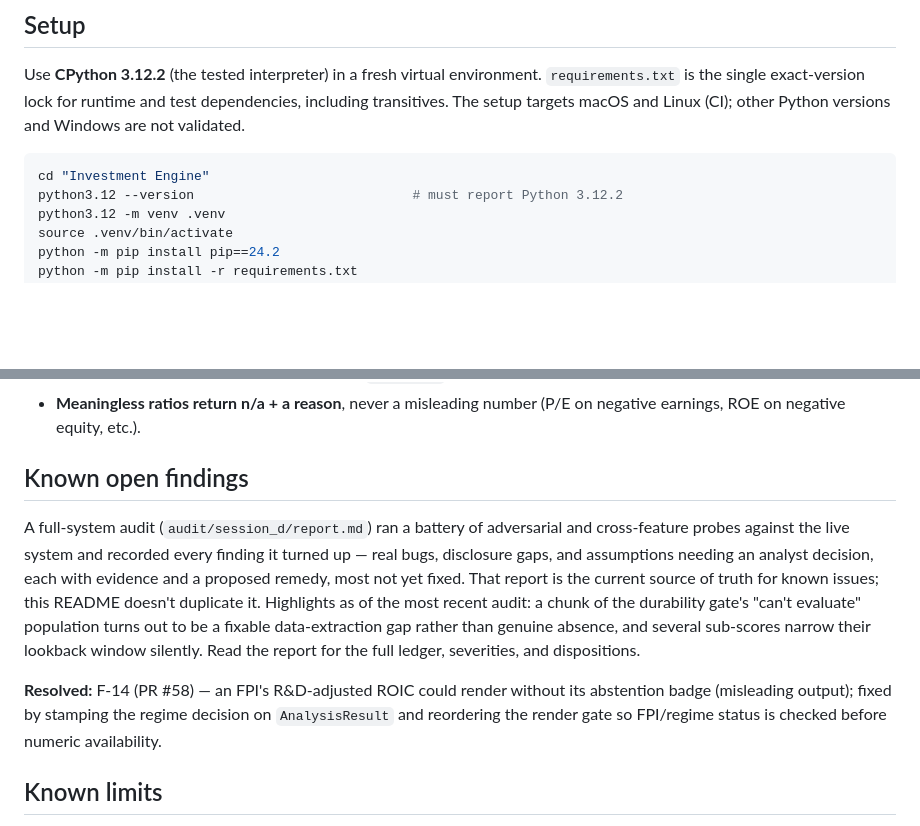
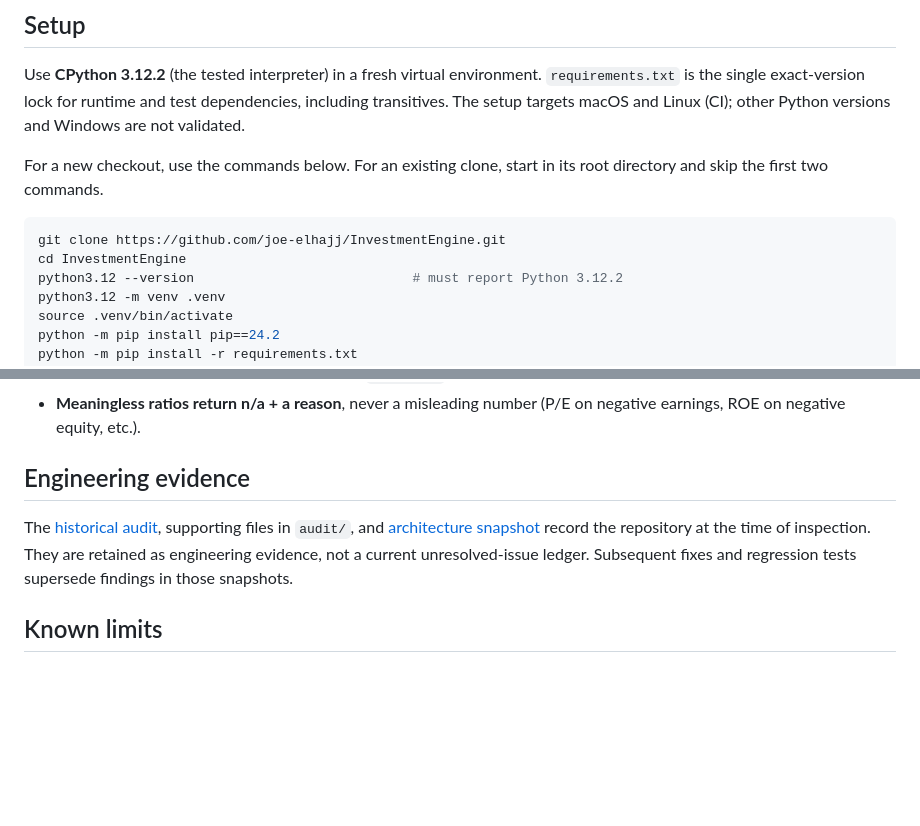
Before and after one commit to joe-elhajj/InvestmentEngine, a Markdown page: README.md, 2 parts joined by grey strips. Drawn GitHub-style; blank space fills up the shorter version.

Commit message:
Update publication status documentation (#81)

````diff
--- a/README.md
+++ b/README.md
@@ -23,8 +23,12 @@ Use **CPython 3.12.2** (the tested interpreter) in a fresh virtual environment.
 dependencies, including transitives. The setup targets macOS and
 Linux (CI); other Python versions and Windows are not validated.
 
+For a new checkout, use the commands below. For an existing clone, start
+in its root directory and skip the first two commands.
+
 ```bash
-cd "Investment Engine"
+git clone https://github.com/joe-elhajj/InvestmentEngine.git
+cd InvestmentEngine
 python3.12 --version                            # must report Python 3.12.2
 python3.12 -m venv .venv
 source .venv/bin/activate
@@ -155,24 +157,13 @@ tests/                    770+ tests, pytest, no network (synthetic fixtures + c
 - **Meaningless ratios return n/a + a reason**, never a misleading
   number (P/E on negative earnings, ROE on negative equity, etc.).
 
-## Known open findings
+## Engineering evidence
 
-A full-system audit (`audit/session_d/report.md`) ran a battery of
-adversarial and cross-feature probes against the live system and
-recorded every finding it turned up — real bugs, disclosure gaps, and
-assumptions needing an analyst decision, each with evidence and a
-proposed remedy, most not yet fixed. That report is the current source
-of truth for known issues; this README doesn't duplicate it. Highlights
-as of the most recent audit: a chunk of the durability gate's "can't
-evaluate" population turns out to be a fixable data-extraction gap
-rather than genuine absence, and several sub-scores narrow their
-lookback window silently. Read the report for the full ledger,
-severities, and dispositions.
-
-**Resolved:** F-14 (PR #58) — an FPI's R&D-adjusted ROIC could render
-without its abstention badge (misleading output); fixed by stamping the
-regime decision on `AnalysisResult` and reordering the render gate so
-FPI/regime status is checked before numeric availability.
+The [historical audit](audit/session_d/report.md), supporting files in
+`audit/`, and [architecture snapshot](docs/architecture_snapshot.md)
+record the repository at the time of inspection. They are retained as
+engineering evidence, not a current unresolved-issue ledger. Subsequent
+fixes and regression tests supersede findings in those snapshots.
 
 ## Known limits
 
````
Also changed, not shown: other parts of README.md (+9 -11 lines).
